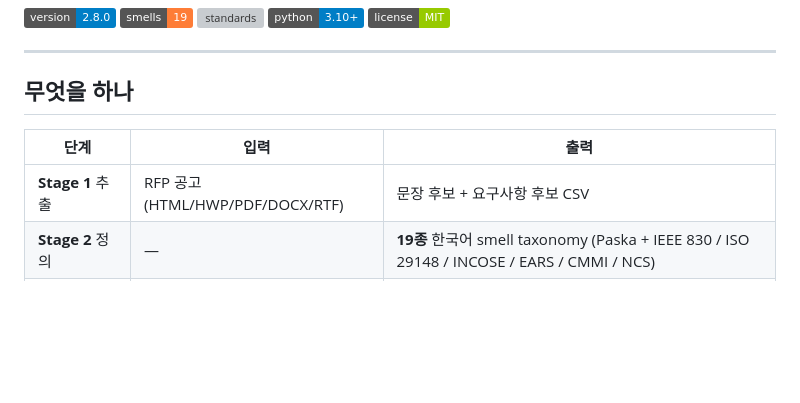
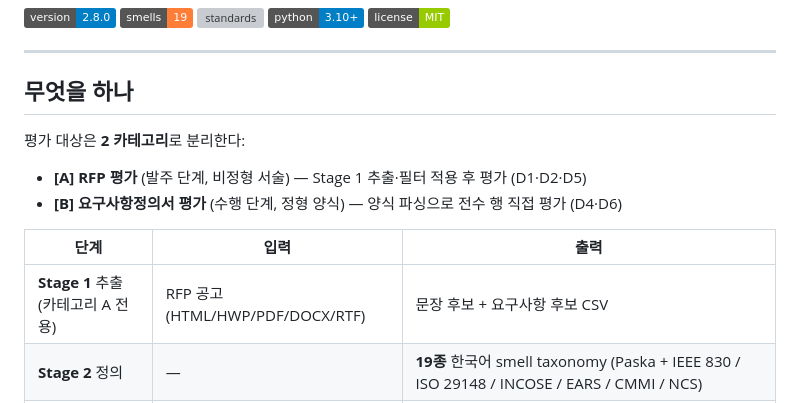
Before and after one commit to 24nga/KoFinRe, a Markdown page: README.md, the part around the change. Drawn GitHub-style; badges without logos; blank space fills up the shorter version; grey boxes are pictures that could not be loaded.

```diff
--- a/README.md
+++ b/README.md
@@ -14,9 +14,13 @@
 
 ## 무엇을 하나
 
+평가 대상은 **2 카테고리**로 분리한다:
+- **[A] RFP 평가** (발주 단계, 비정형 서술) — Stage 1 추출·필터 적용 후 평가 (D1·D2·D5)
+- **[B] 요구사항정의서 평가** (수행 단계, 정형 양식) — 양식 파싱으로 전수 행 직접 평가 (D4·D6)
+
 | 단계 | 입력 | 출력 |
 |---|---|---|
-| **Stage 1** 추출 | RFP 공고 (HTML/HWP/PDF/DOCX/RTF) | 문장 후보 + 요구사항 후보 CSV |
+| **Stage 1** 추출 (카테고리 A 전용) | RFP 공고 (HTML/HWP/PDF/DOCX/RTF) | 문장 후보 + 요구사항 후보 CSV |
 | **Stage 2** 정의 | — | **19종** 한국어 smell taxonomy (Paska + IEEE 830 / ISO 29148 / INCOSE / EARS / CMMI / NCS) |
 | **Stage 3** 탐지 | 요구사항 후보 | 5 detector + 앙상블 라벨 |
 | **Stage 4** 평가 | 라벨 + (선택) gold label | Precision/Recall/F1/Kappa + 리포트 6종 |
```
Also changed, not shown: docs/PAPER_FINAL.md (+48 -17 lines), docs/UPDATE.MD (+14 -0 lines).
